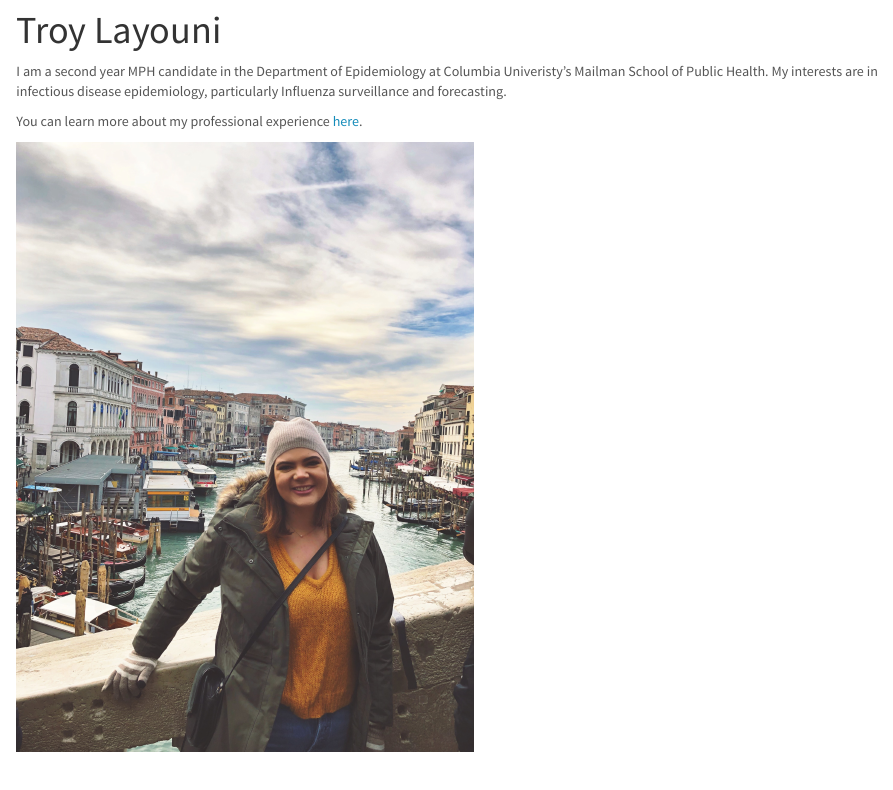
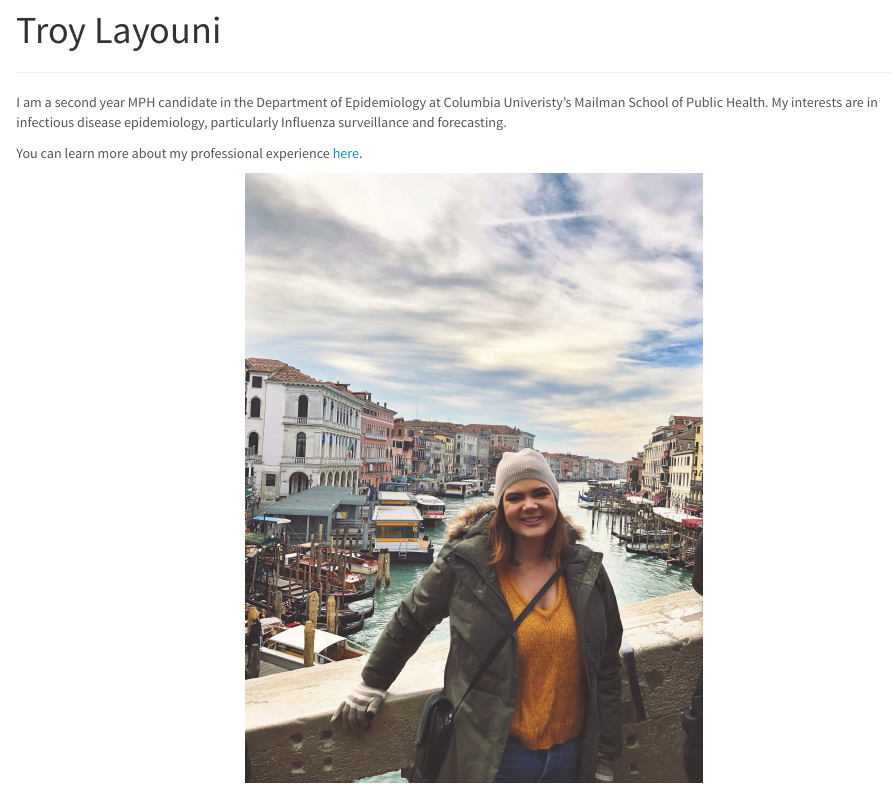
Before and after one commit to tlayouni/troy_layouni.github.io, an R Markdown document (index.Rmd): the page in a window 1100 px wide, from 60 px down. The pictures show the output file index.html that the author committed with the source, opened offline; library style sheets and scripts come from the installed R packages.

Commit message:
updating main page- centering image

````diff
--- a/index.Rmd
+++ b/index.Rmd
@@ -7,9 +7,10 @@ output:
 ```{r setup, include=FALSE}
 knitr::opts_chunk$set(echo = TRUE)
 ```
+***
 
 I am a second year MPH candidate in the Department of Epidemiology at Columbia Univeristy's Mailman School of Public Health. My interests are in infectious disease epidemiology, particularly Influenza surveillance and forecasting.
 
 You can learn more about my professional experience [here](about.html).
 
-<img src="images/me.jpg" style="width:50%">
+<center><img src="images/me.jpg" style="width:50%">
````
Also changed, not shown: index.html.
